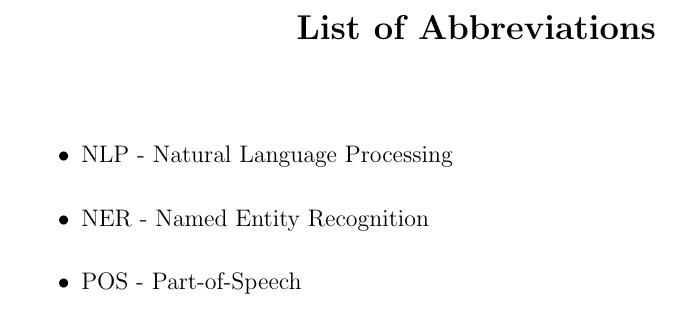
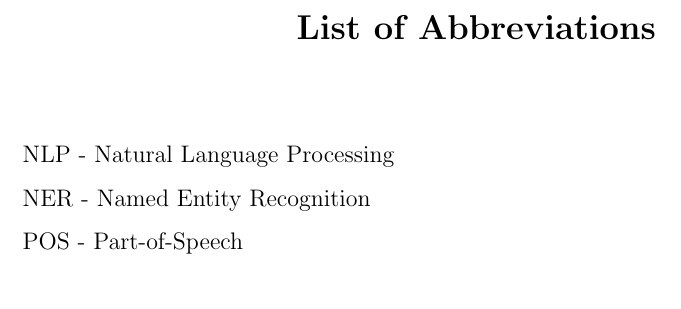
Before and after one commit to gauthamcsudheer/Malayalam-Parser, a LaTeX thesis (Mini_Project_Report_S6CSE_Template_ReportFormat - Copy (2)/main1.tex): part of page 9 of 41, cut so that both start at the same text. Compiled offline with pdfLaTeX.

Commit message:
Design report

```diff
--- a/Mini_Project_Report_S6CSE_Template_ReportFormat - Copy (2)/main1.tex
+++ b/Mini_Project_Report_S6CSE_Template_ReportFormat - Copy (2)/main1.tex
@@ -216,11 +216,13 @@
 
 	\chapter*{List of Abbreviations}
 	\addcontentsline{toc}{chapter}{List of Abbreviations}
-	\begin{itemize}
-		\item NLP - Natural Language Processing
-		\item NER - Named Entity Recognition
-		\item POS - Part-of-Speech
-	\end{itemize}
+
+		 NLP - Natural Language Processing
+		 \newline
+		 NER - Named Entity Recognition
+		 \newline
+		 POS - Part-of-Speech
+
 
 
 
```
Also changed, not shown: Mini_Project_Report_S6CSE_Template_ReportFormat - Copy (2)/main1.pdf, 2 other files.
